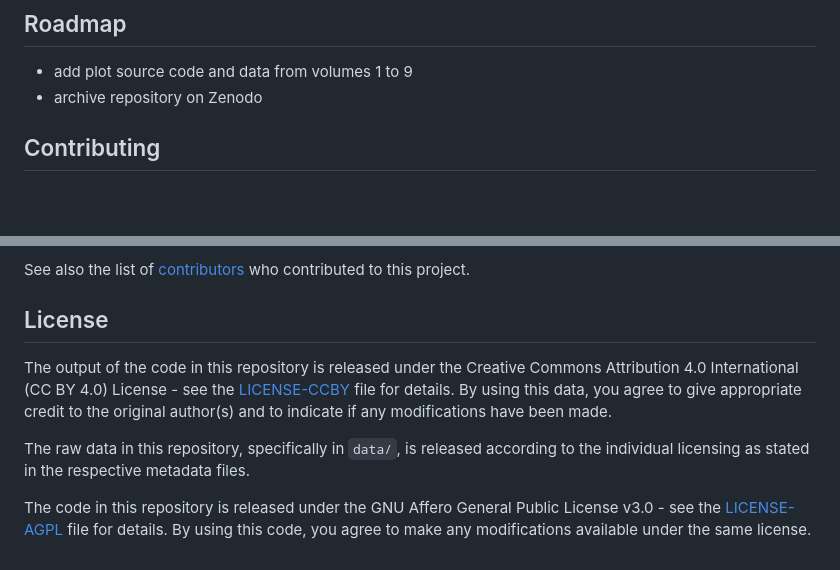
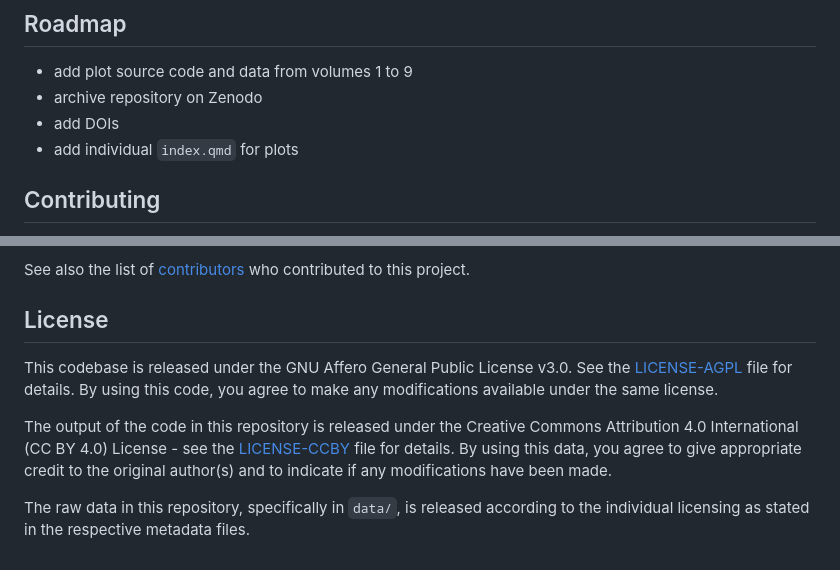
Before and after one commit to Stadt-Geschichte-Basel/sgb-figures, a Markdown page: README.md, 2 parts joined by grey strips. Drawn GitHub-style; blank space fills up the shorter version.

Commit message:
fix: fix license badges and text

```diff
--- a/README.md
+++ b/README.md
@@ -119,6 +119,8 @@ This project is maintained by [@Stadt-Geschichte-Basel](https://github.com/stadt
 
 - add plot source code and data from volumes 1 to 9
 - archive repository on Zenodo
+- add DOIs
+- add individual `index.qmd` for plots
 
 ## Contributing
 
@@ -136,8 +138,8 @@ See also the list of [contributors](https://github.com/stadt-geschichte-basel/sg
 
 ## License
 
+This codebase is released under the GNU Affero General Public License v3.0. See the [LICENSE-AGPL](LICENSE-AGPL.md) file for details. By using this code, you agree to make any modifications available under the same license.
+
 The output of the code in this repository is released under the Creative Commons Attribution 4.0 International (CC BY 4.0) License - see the [LICENSE-CCBY](LICENSE-CCBY.md) file for details. By using this data, you agree to give appropriate credit to the original author(s) and to indicate if any modifications have been made.
 
 The raw data in this repository, specifically in `data/`, is released according to the individual licensing as stated in the respective metadata files.
-
-The code in this repository is released under the GNU Affero General Public License v3.0 - see the [LICENSE-AGPL](LICENSE-AGPL.md) file for details. By using this code, you agree to make any modifications available under the same license.
```
Also changed, not shown: other parts of README.md (+2 -2 lines).
